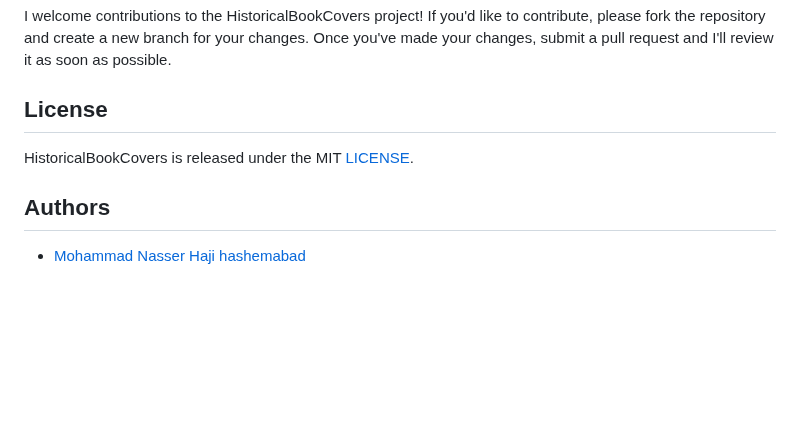
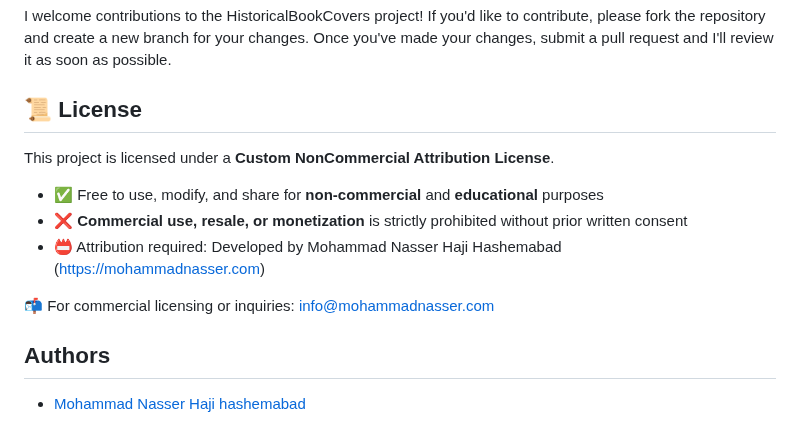
Before and after one commit to nasserhaji/HistoricalBookCovers, a Markdown page: README.md, the part around the change. Drawn GitHub-style; blank space fills up the shorter version.

```diff
--- a/README.md
+++ b/README.md
@@ -169,8 +169,16 @@ The `HistoricalBookCovers` contract and the `ArabicDocuments` contract provide a
 ## Contributing
 I welcome contributions to the HistoricalBookCovers project! If you'd like to contribute, please fork the repository and create a new branch for your changes. Once you've made your changes, submit a pull request and I'll review it as soon as possible.
 
-## License
-HistoricalBookCovers is released under the MIT [LICENSE](LICENSE).
+## 📜 License
+
+This project is licensed under a **Custom NonCommercial Attribution License**.
+
+- ✅ Free to use, modify, and share for **non-commercial** and **educational** purposes
+- ❌ **Commercial use, resale, or monetization** is strictly prohibited without prior written consent
+- 📛 Attribution required: Developed by Mohammad Nasser Haji Hashemabad (https://mohammadnasser.com)
+
+📬 For commercial licensing or inquiries: [info@mohammadnasser.com](mailto:info@mohammadnasser.com)
+
 
 ## Authors
 - [Mohammad Nasser Haji hashemabad](https://mohammadnasser.com)
```
